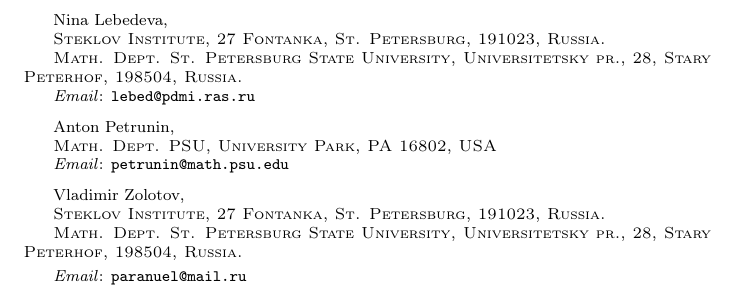
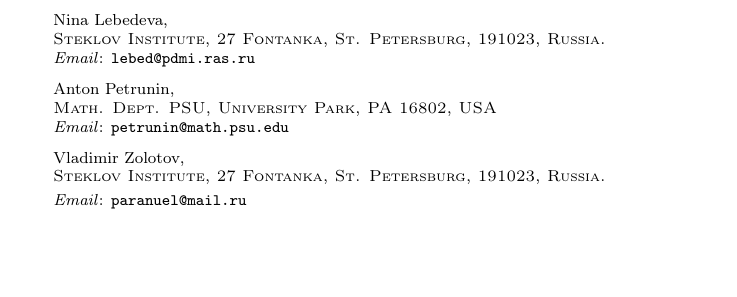
Before and after one commit to anton-petrunin/dipole, a LaTeX paper (dipole.tex): part of page 25 of 25, cut so that both start at the same text, the shorter picture padded with empty space. Compiled offline with pdfLaTeX.

Commit message:
минус универ

```diff
--- a/dipole.tex
+++ b/dipole.tex
@@ -16,11 +16,7 @@
   \textsc{Steklov Institute,
 27 Fontanka, St. Petersburg,
 191023, Russia.}
-  \par\nopagebreak\textsc{Math. Dept.
-St. Petersburg State University,
-Universitetsky pr., 28,
-Stary Peterhof,
-198504, Russia.}
+%\par\nopagebreak\textsc{Math. Dept. St. Petersburg State University, Universitetsky pr., 28,  Stary Peterhof, 198504, Russia.}
   \par\nopagebreak
   \textit{Email}: \texttt{lebed@pdmi.ras.ru}
 
@@ -35,12 +31,6 @@
 Vladimir Zolotov, \par\nopagebreak\textsc{Steklov Institute,
 27 Fontanka, St. Petersburg,
 191023, Russia.}
-  \par\nopagebreak
-  \textsc{Math. Dept.
-St. Petersburg State University,
-Universitetsky pr., 28,
-Stary Peterhof,
-198504, Russia.}
   \par\nopagebreak
   \textit{Email}: \texttt{paranuel@mail.ru}
 }}
```
